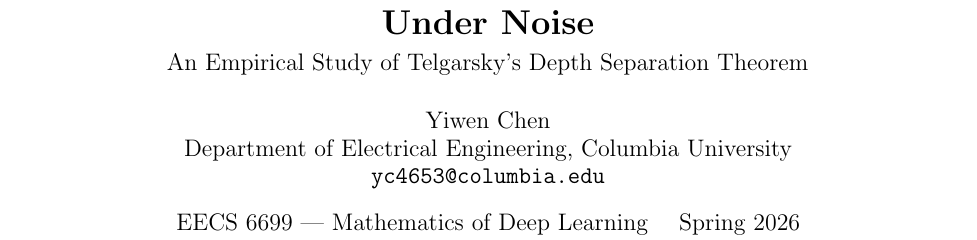
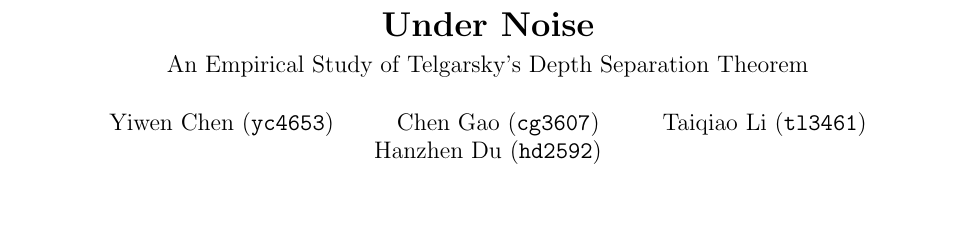
Before and after one commit to Ezreal-Mi/6699, a LaTeX paper (report/paper.tex): part of page 1 of 5, cut so that both start at the same text, the shorter picture padded with empty space. Compiled offline with pdfLaTeX.

Commit message:
update report author list

```diff
--- a/report/paper.tex
+++ b/report/paper.tex
@@ -20,10 +20,8 @@
 
 \title{\textbf{The Expressive Power of Depth — and Its Robustness Under Noise}\\[4pt]
   \large An Empirical Study of Telgarsky's Depth Separation Theorem}
-\author{Yiwen Chen\\
-  Department of Electrical Engineering, Columbia University\\
-  \texttt{yc4653@columbia.edu}}
-\date{EECS 6699 — Mathematics of Deep Learning \quad Spring 2026}
+\author{Yiwen Chen (\texttt{yc4653}) \and Chen Gao (\texttt{cg3607}) \and Taiqiao Li (\texttt{tl3461}) \and Hanzhen Du (\texttt{hd2592})}
+\date{}
 
 % Theorem environments
 \newtheorem{theorem}{Theorem}
```
Also changed, not shown: report/paper.pdf.
